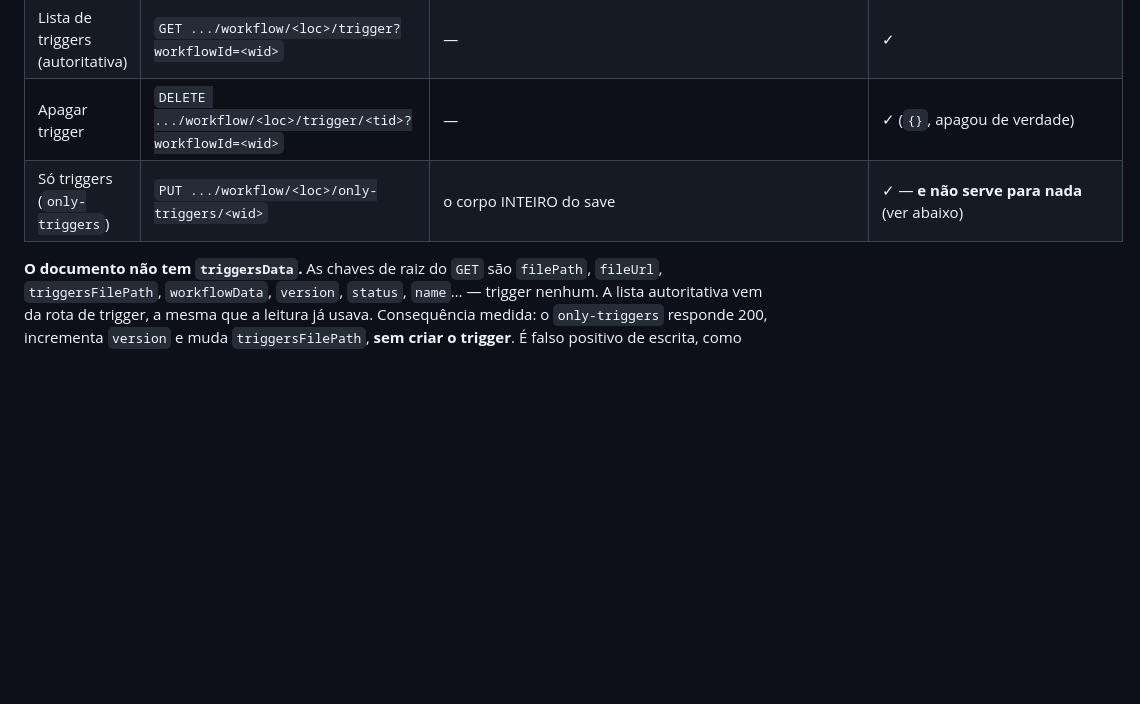
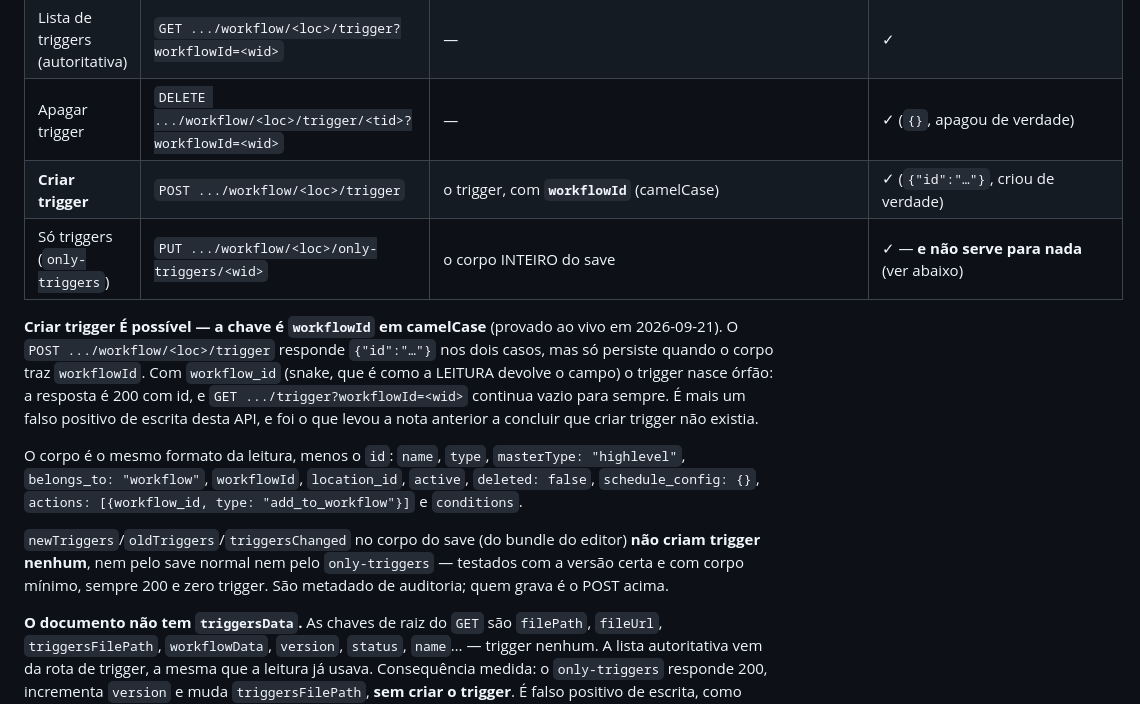
Before and after one commit to zoi-tech/automaster, a Markdown page: docs/endpoints.md, the part around the change. Drawn GitHub-style; blank space fills up the shorter version.

Commit message:
docs: criar trigger de workflow é possível, a chave é workflowId camelCase
A nota anterior concluía que não havia rota de criação de trigger. O POST
existe e funciona; o que faltava era mandar `workflowId` em camelCase. Com
`workflow_id` — que é como a leitura devolve o campo — o servidor responde 200
com id e o trigger nasce órfão, nunca aparece na lista do workflow.

Também registra que `newTriggers`/`oldTriggers`/`triggersChanged` no corpo do
save são metadado de auditoria e não gravam trigger nenhum.

Provado ao vivo na Instaltech, em workflows descartáveis criados e apagados.

Co-Authored-By: Claude Opus 5 (1M context) <noreply@anthropic.com>
Claude-Session: https://claude.ai/code/session_01Ew6GAHShBW81mfZ8tjCgPy

```diff
--- a/docs/endpoints.md
+++ b/docs/endpoints.md
@@ -187,7 +187,24 @@ apagados na hora. Detalhe e respostas verbatim em
 | Uma versão do histórico | `GET .../workflow/<loc>/<wid>/history-by-number/<n>` | — | ✗ |
 | Lista de triggers (autoritativa) | `GET .../workflow/<loc>/trigger?workflowId=<wid>` | — | ✓ |
 | Apagar trigger | `DELETE .../workflow/<loc>/trigger/<tid>?workflowId=<wid>` | — | ✓ (`{}`, apagou de verdade) |
+| **Criar trigger** | `POST .../workflow/<loc>/trigger` | o trigger, com **`workflowId`** (camelCase) | ✓ (`{"id":"…"}`, criou de verdade) |
 | Só triggers (`only-triggers`) | `PUT .../workflow/<loc>/only-triggers/<wid>` | o corpo INTEIRO do save | ✓ — **e não serve para nada** (ver abaixo) |
+
+**Criar trigger É possível — a chave é `workflowId` em camelCase** (provado ao vivo em
+2026-09-21). O `POST .../workflow/<loc>/trigger` responde `{"id":"…"}` nos dois casos, mas só
+persiste quando o corpo traz `workflowId`. Com `workflow_id` (snake, que é como a LEITURA
+devolve o campo) o trigger nasce órfão: a resposta é 200 com id, e
+`GET .../trigger?workflowId=<wid>` continua vazio para sempre. É mais um falso positivo de
+escrita desta API, e foi o que levou a nota anterior a concluir que criar trigger não existia.
+
+O corpo é o mesmo formato da leitura, menos o `id`: `name`, `type`, `masterType: "highlevel"`,
+`belongs_to: "workflow"`, `workflowId`, `location_id`, `active`, `deleted: false`,
+`schedule_config: {}`, `actions: [{workflow_id, type: "add_to_workflow"}]` e `conditions`.
+
+`newTriggers`/`oldTriggers`/`triggersChanged` no corpo do save (do bundle do editor) **não
+criam trigger nenhum**, nem pelo save normal nem pelo `only-triggers` — testados com a versão
+certa e com corpo mínimo, sempre 200 e zero trigger. São metadado de auditoria; quem grava é
+o POST acima.
 
 **O documento não tem `triggersData`.** As chaves de raiz do `GET` são `filePath`, `fileUrl`,
 `triggersFilePath`, `workflowData`, `version`, `status`, `name`… — trigger nenhum. A lista
```
